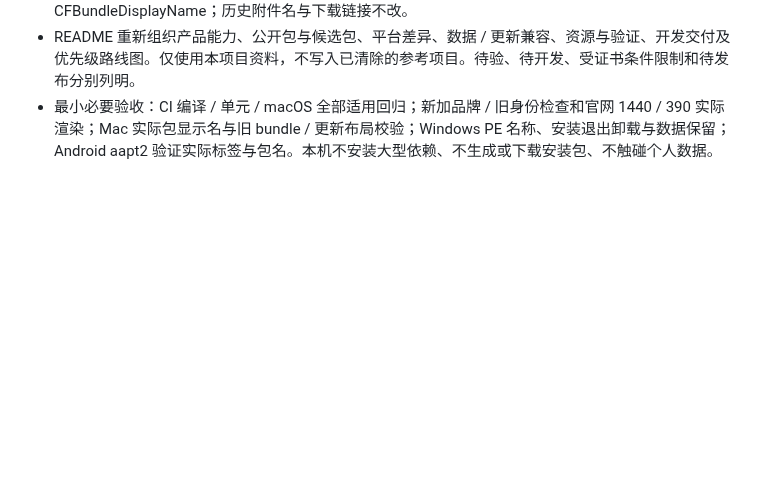
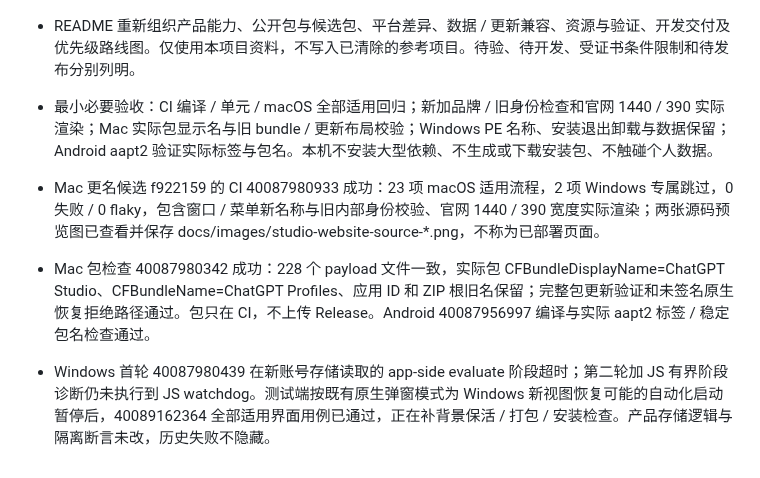
Before and after one commit to ForceMind/ChatGPT, a Markdown page: MACOS_MIGRATION_PLAN.md, the part around the change. Rendered like a GitHub page; blank space fills up the shorter version.

```diff
--- a/MACOS_MIGRATION_PLAN.md
+++ b/MACOS_MIGRATION_PLAN.md
@@ -593,3 +593,7 @@
 - 当前候选统一 alpha.16：桌面窗口 / 应用菜单 / 关于页 / 更新文案 / 原生恢复说明、Android 应用标签及官网 HTML 源码采用 ChatGPT Studio。保留 npm 名、应用 ID、macOS 内部 app 名 / BundleName / 数据目录 / 加密服务、旧 ZIP 根 ChatGPT Profiles.app、Windows 可执行文件名和 Android 包名 / 签名身份。桌面 productName 为新品牌，Mac 打包显式保留兼容 bundleName，展示名使用 CFBundleDisplayName；历史附件名与下载链接不改。
 - README 重新组织产品能力、公开包与候选包、平台差异、数据 / 更新兼容、资源与验证、开发交付及优先级路线图。仅使用本项目资料，不写入已清除的参考项目。待验、待开发、受证书条件限制和待发布分别列明。
 - 最小必要验收：CI 编译 / 单元 / macOS 全部适用回归；新加品牌 / 旧身份检查和官网 1440 / 390 实际渲染；Mac 实际包显示名与旧 bundle / 更新布局校验；Windows PE 名称、安装退出卸载与数据保留；Android aapt2 验证实际标签与包名。本机不安装大型依赖、不生成或下载安装包、不触碰个人数据。
+
+- Mac 更名候选 f922159 的 CI 40087980933 成功：23 项 macOS 适用流程，2 项 Windows 专属跳过，0 失败 / 0 flaky，包含窗口 / 菜单新名称与旧内部身份校验、官网 1440 / 390 宽度实际渲染；两张源码预览图已查看并保存 docs/images/studio-website-source-*.png，不称为已部署页面。
+- Mac 包检查 40087980342 成功：228 个 payload 文件一致，实际包 CFBundleDisplayName=ChatGPT Studio、CFBundleName=ChatGPT Profiles、应用 ID 和 ZIP 根旧名保留；完整包更新验证和未签名原生恢复拒绝路径通过。包只在 CI，不上传 Release。Android 40087956997 编译与实际 aapt2 标签 / 稳定包名检查通过。
+- Windows 首轮 40087980439 在新账号存储读取的 app-side evaluate 阶段超时；第二轮加 JS 有界阶段诊断仍未执行到 JS watchdog。测试端按既有原生弹窗模式为 Windows 新视图恢复可能的自动化启动暂停后，40089162364 全部适用界面用例已通过，正在补背景保活 / 打包 / 安装检查。产品存储逻辑与隔离断言未改，历史失败不隐藏。
```
Also changed, not shown: README.md (+3 -3 lines), docs/images/studio-website-source-1440.png (added), docs/images/studio-website-source-390.png (added), 1 other file.
